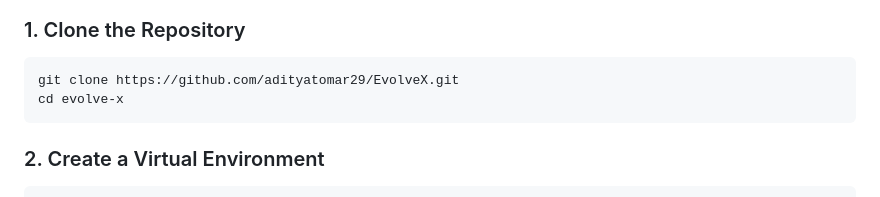
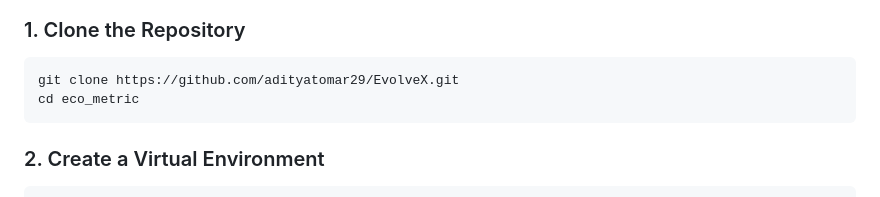
Before and after one commit to adityatomar29/EvolveX, a Markdown page: README.md, the part around the change. GitHub-like rendering.

````diff
--- a/README.md
+++ b/README.md
@@ -76,7 +76,7 @@ Evolve-X/
 
 ```bash
 git clone https://github.com/adityatomar29/EvolveX.git
-cd evolve-x
+cd eco_metric
 ```
 
 ### 2. Create a Virtual Environment
````
